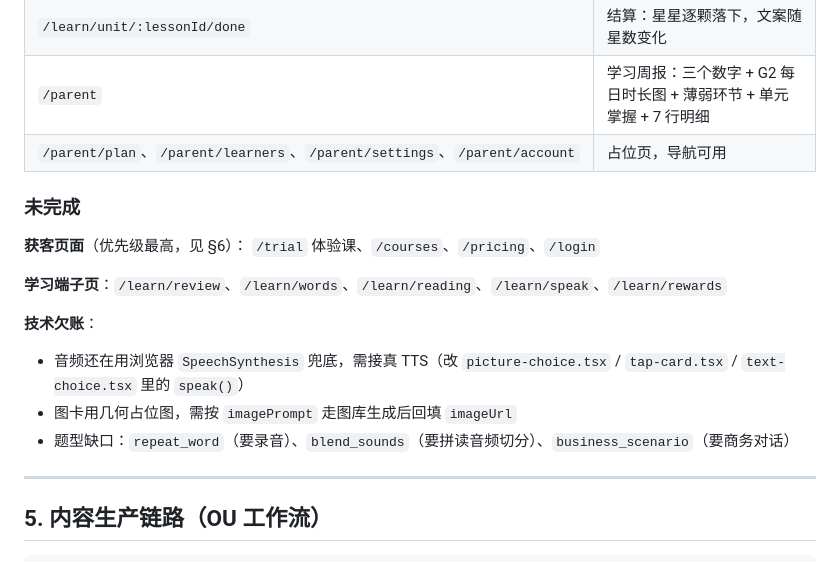
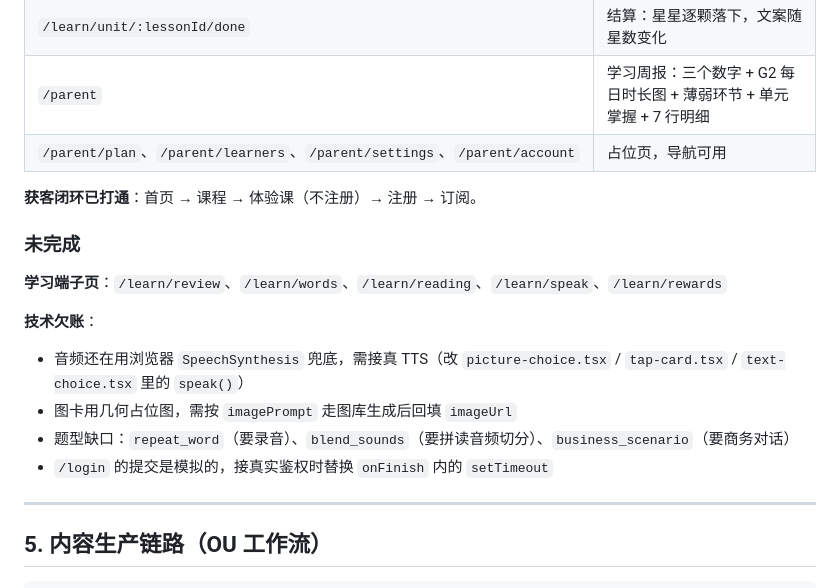
Before and after one commit to 2536754324sjc-creator/AotuEnglish, a Markdown page: HANDOFF.md, the part around one of its changes. GitHub-like rendering.

```diff
--- a/HANDOFF.md
+++ b/HANDOFF.md
@@ -70,10 +93,9 @@
 | `/parent` | 学习周报：三个数字 + G2 每日时长图 + 薄弱环节 + 单元掌握 + 7 行明细 |
 | `/parent/plan`、`/parent/learners`、`/parent/settings`、`/parent/account` | 占位页，导航可用 |
 
+**获客闭环已打通**：首页 → 课程 → 体验课（不注册）→ 注册 → 订阅。
+
 ### 未完成
-
-**获客页面**（优先级最高，见 §6）：
-`/trial` 体验课、`/courses`、`/pricing`、`/login`
 
 **学习端子页**：`/learn/review`、`/learn/words`、`/learn/reading`、`/learn/speak`、`/learn/rewards`
 
@@ -81,6 +103,7 @@
 - 音频还在用浏览器 `SpeechSynthesis` 兜底，需接真 TTS（改 `picture-choice.tsx` / `tap-card.tsx` / `text-choice.tsx` 里的 `speak()`）
 - 图卡用几何占位图，需按 `imagePrompt` 走图库生成后回填 `imageUrl`
 - 题型缺口：`repeat_word`（要录音）、`blend_sounds`（要拼读音频切分）、`business_scenario`（要商务对话）
+- `/login` 的提交是模拟的，接真实鉴权时替换 `onFinish` 内的 `setTimeout`
 
 ---
 
```
Also changed, not shown: other parts of HANDOFF.md (+38 -8 lines).
